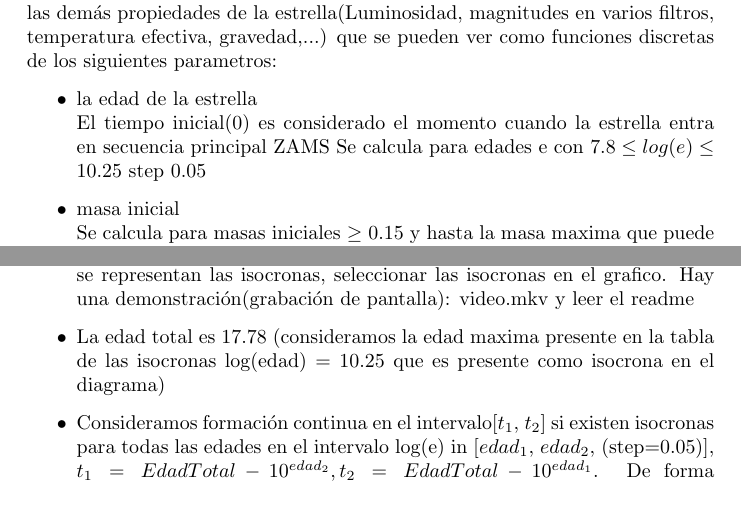
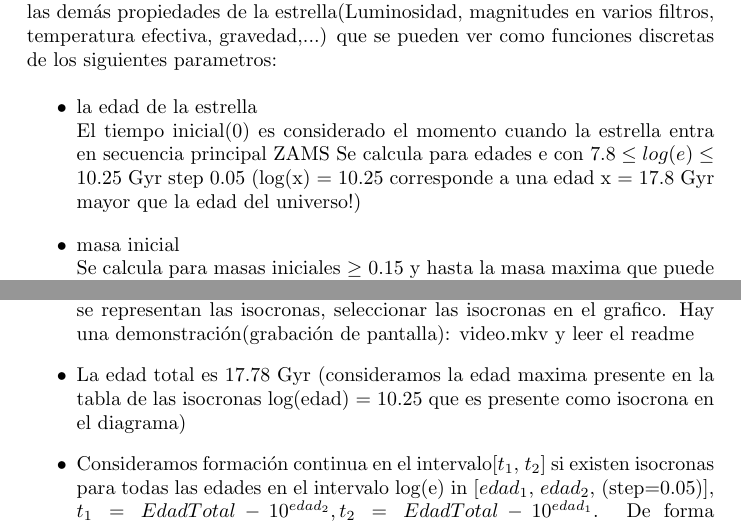
Before and after one commit to beevageeva/HR, a LaTeX book (hr.tex): two parts of pages 2 and 6 of 9, joined at a grey line, cut so that both start at the same text. Compiled offline with pdfLaTeX.

```diff
--- a/hr.tex
+++ b/hr.tex
@@ -1,5 +1,6 @@
 \documentclass[10pt]{book}
 \usepackage{graphicx}
+\usepackage{hyperref}
 \usepackage{subfig} % make it possible to include more than one captioned figure/table in a single float
 \usepackage[utf8]{inputenc}
 \usepackage{amsmath}
@@ -56,7 +57,7 @@
 \begin{itemize}
 	\item la edad de la estrella\\
 	El tiempo inicial(0) es considerado el momento cuando la estrella entra en secuencia principal ZAMS
-	Se calcula para edades e con $7.8 \le log(e) \le 10.25$ step 0.05
+	Se calcula para edades e con $7.8 \le log(e) \le 10.25$ Gyr step 0.05  (log(x) = 10.25 corresponde a una edad x = 17.8 Gyr mayor que la edad del universo!)
 
 	\item masa inicial\\
 	Se calcula para masas iniciales $\ge$ 0.15 y hasta la masa maxima que puede existir con esta edad MIniMax(edad). Los valores son dados en unidades de masa solar
@@ -155,7 +156,7 @@
 \end{description}
 
 \item En el programa se pueden cargar tablas de isocronas (para una metalicidad) elegir las isocronas que se representan para cada una(tambien mostrarlas y ocularlas por grupo), definir la masa inicial minima para cual se representan las isocronas, seleccionar las isocronas en el grafico. Hay una demonstración(grabación de pantalla): video.mkv y leer el readme
-\item La edad total es 17.78 (consideramos la edad maxima presente en la tabla de las isocronas log(edad) = 10.25 que es presente como isocrona en el diagrama)
+\item La edad total es 17.78 Gyr (consideramos la edad maxima presente en la tabla de las isocronas log(edad) = 10.25 que es presente como isocrona en el diagrama)
 \item Consideramos formación continua en el intervalo[$t_1$, $t_2$]  si existen isocronas para todas las edades en el intervalo log(e) in [$edad_1$, $edad_2$,  (step=0.05)], $t_1=EdadTotal - 10^{edad_2}, t_2=EdadTotal - 10^{edad_1}$. De forma similar definimos CEL1 = z1 y CEL2 = z2 en el intervalo [$t_1, t_2$] si z1=$\displaystyle \min_{i \in isochrones(edad)} metalicity(i)$ y z2=$\displaystyle \max_{i \in isocrones(edad)} metalicity(i)$ para todas las edades  en el intervalo log(edad) in [$edad_1$, $edad_2$,  (step=0.05)]. Mirar Help,About en el menu del programa
 \item Comprobamos los resultados en iac-star con los siguentes parametros que representan mas o menos la salida del programa de Fig1
 He considerado SFR = 1 en los intervalos donde hay formación continua: 2 episodios de formación estelar entre tiempo [0..3.66]Gy y [7.78..15.28]Gy - no hay ninguna isocrona para log(age) in \{10.05, 10.1\}, tiempo = EdadTotal - edad; la metalicidad es entre 0.0004 y 0.008, he modificado un poco las funciones  CEL1 y CEL2 para que sean crecientes(en general la metalicidad crece en el tiempo porque al final de su vida las estrellas enriquecen el medio interestelar con los metales producidos durante ella) y tengo en cuenta que la IMF favorece las estrellas con masa inicial baja
```
Also changed, not shown: hr.pdf.
